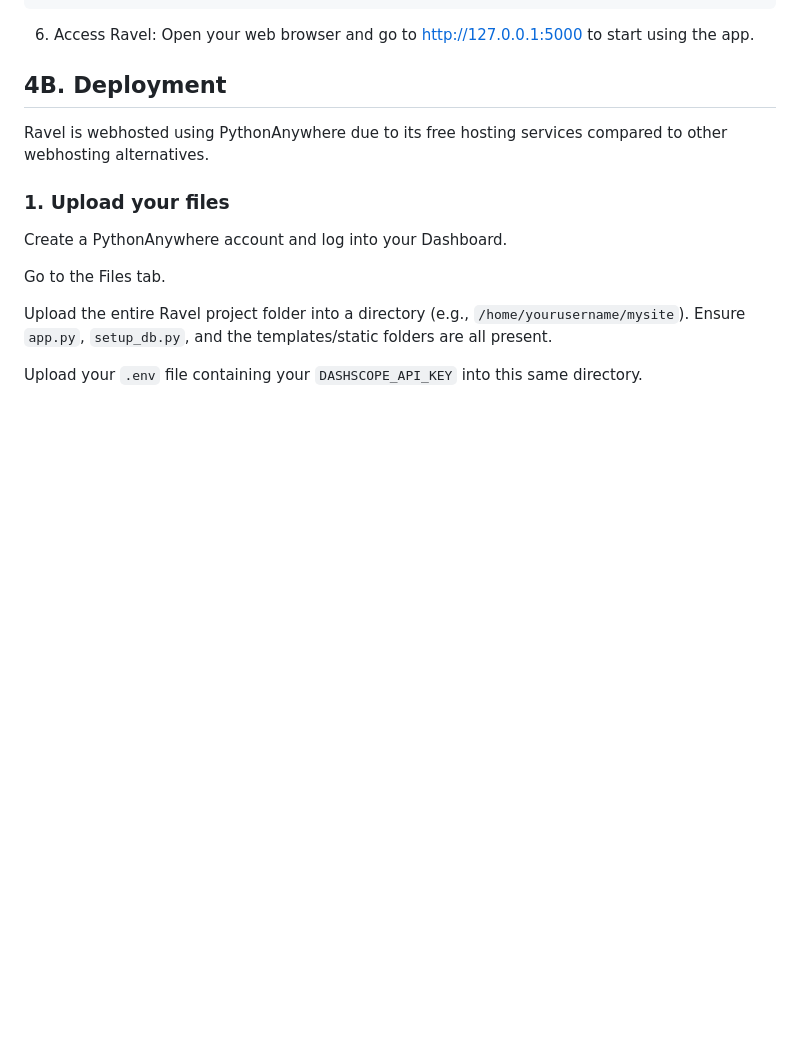
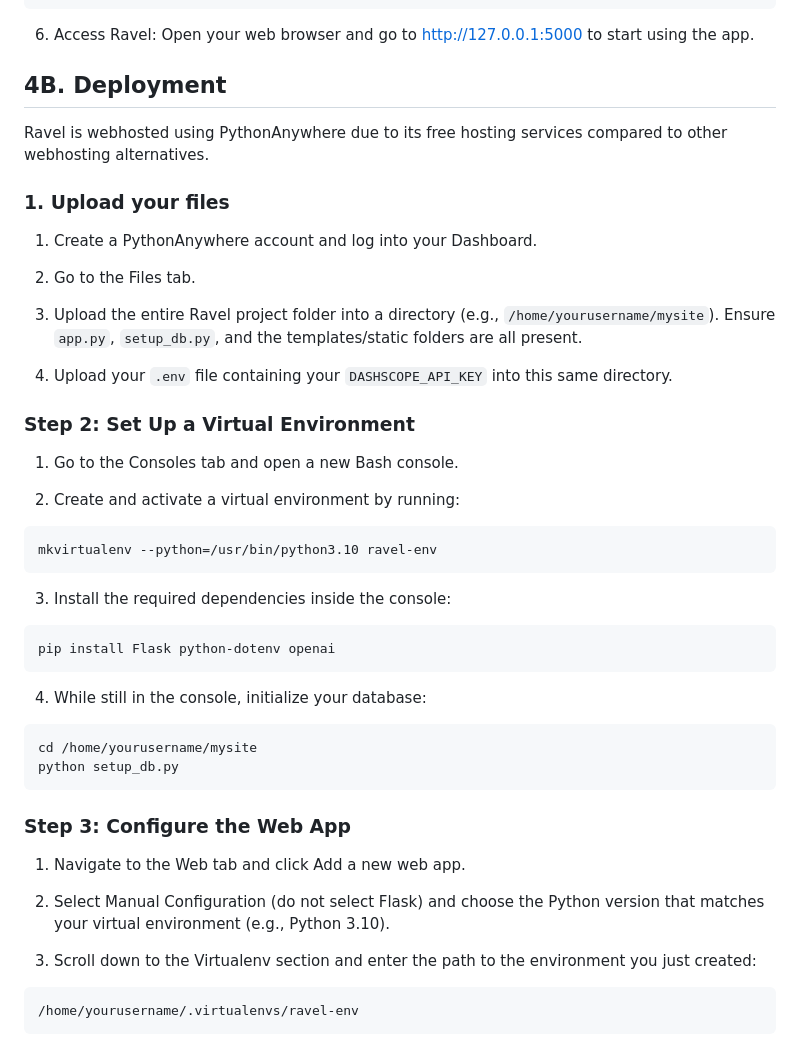
Before and after one commit to Paradoxidus/group9-ravel-appdevproject, a Markdown page: README.md, the part around the change. Drawn GitHub-style; blank space fills up the shorter version.

````diff
--- a/README.md
+++ b/README.md
@@ -69,10 +69,38 @@ Open your web browser and go to http://127.0.0.1:5000 to start using the app.
 Ravel is webhosted using PythonAnywhere due to its free hosting services compared to other webhosting alternatives.
 
 ### 1. Upload your files
-Create a PythonAnywhere account and log into your Dashboard.
+1. Create a PythonAnywhere account and log into your Dashboard.
 
-Go to the Files tab.
+2. Go to the Files tab.
 
-Upload the entire Ravel project folder into a directory (e.g., `/home/yourusername/mysite`). Ensure `app.py`, `setup_db.py`, and the templates/static folders are all present.
+3. Upload the entire Ravel project folder into a directory (e.g., `/home/yourusername/mysite`). Ensure `app.py`, `setup_db.py`, and the templates/static folders are all present.
 
-Upload your `.env` file containing your `DASHSCOPE_API_KEY` into this same directory.
+4. Upload your `.env` file containing your `DASHSCOPE_API_KEY` into this same directory.
+
+### Step 2: Set Up a Virtual Environment
+1. Go to the Consoles tab and open a new Bash console.
+
+2. Create and activate a virtual environment by running:
+```
+mkvirtualenv --python=/usr/bin/python3.10 ravel-env
+```
+
+3. Install the required dependencies inside the console:
+```
+pip install Flask python-dotenv openai
+```
+
+4. While still in the console, initialize your database:
+```
+cd /home/yourusername/mysite
+python setup_db.py
+```
+### Step 3: Configure the Web App
+1. Navigate to the Web tab and click Add a new web app.
+
+2. Select Manual Configuration (do not select Flask) and choose the Python version that matches your virtual environment (e.g., Python 3.10).
+
+3. Scroll down to the Virtualenv section and enter the path to the environment you just created:
+```
+/home/yourusername/.virtualenvs/ravel-env
+```
````
